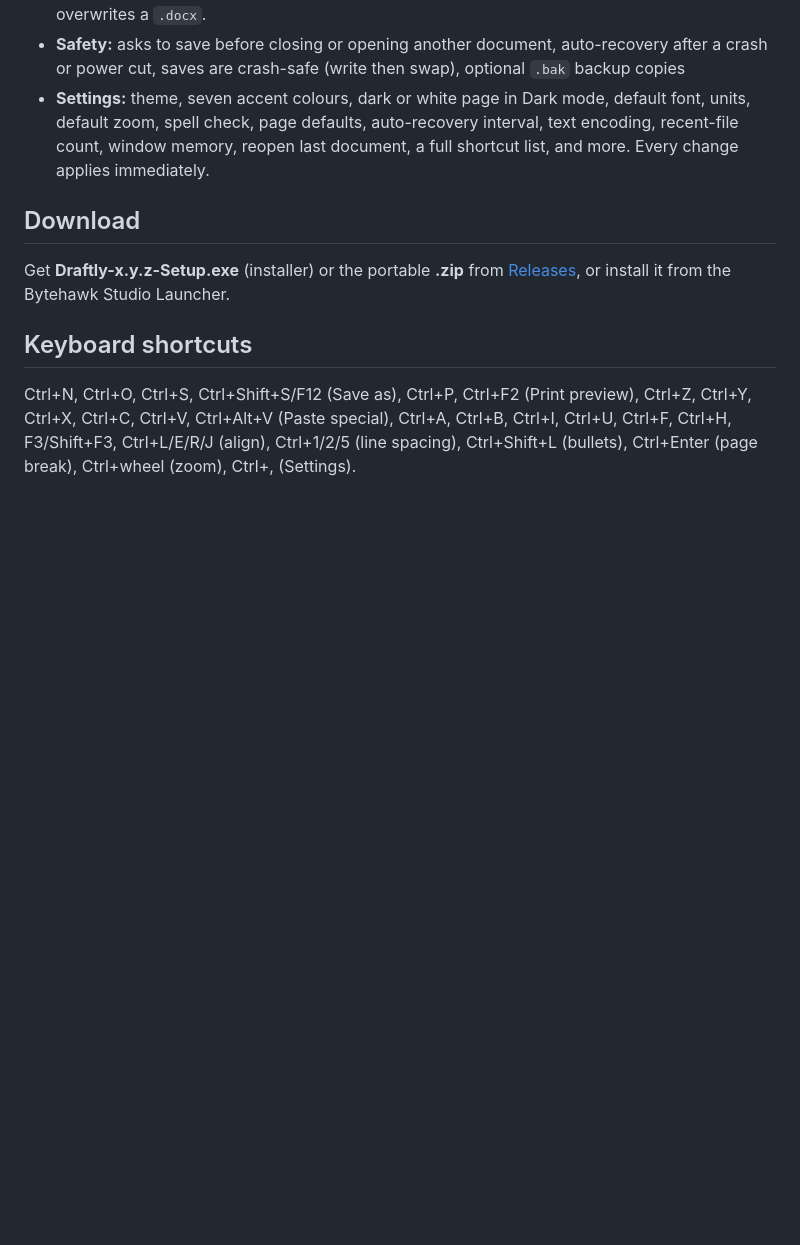
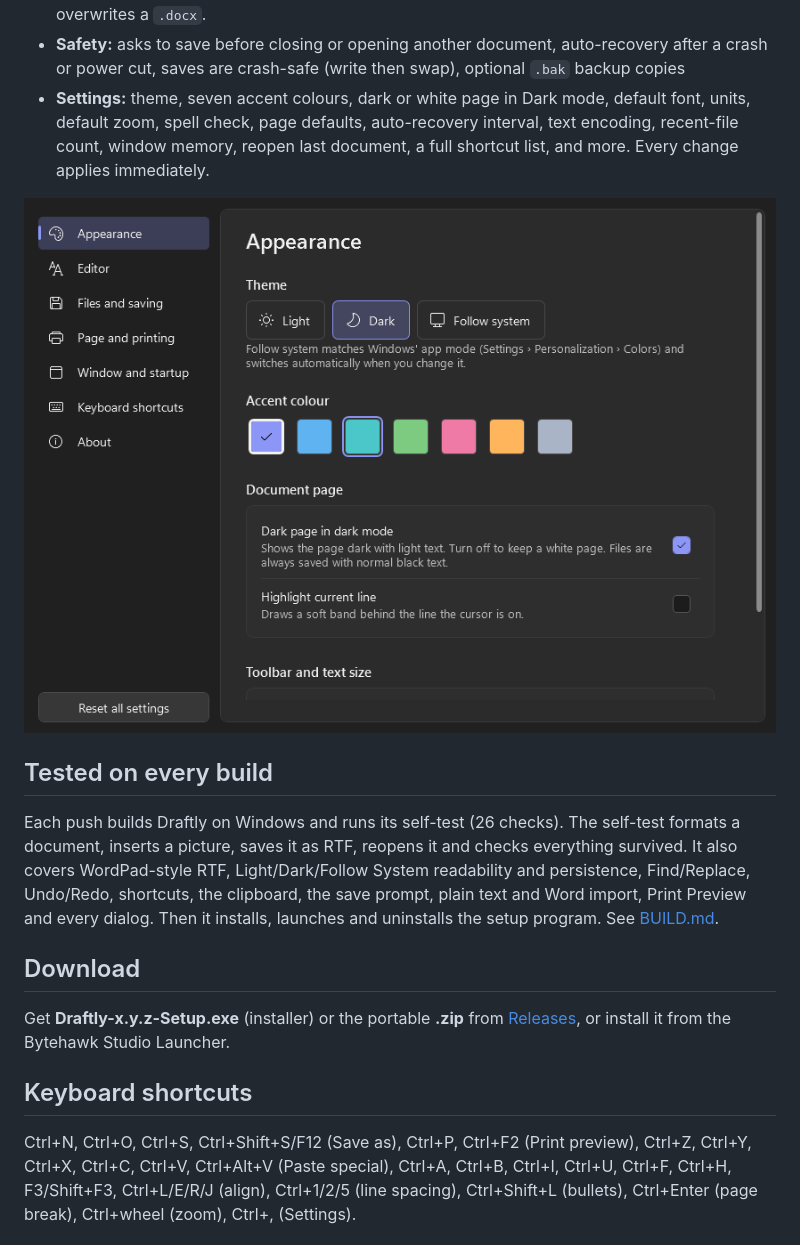
Before and after one commit to adamglassner/draftly, a Markdown page: README.md, the part around one of its changes. Drawn GitHub-style; pictures changed too: docs/screenshot-settings.png (added); blank space fills up the shorter version.

Commit message:
README screenshots; remove temporary screenshot sharing

```diff
--- a/README.md
+++ b/README.md
@@ -17,6 +19,12 @@ A modern rich text word processor for Windows 10 and 11, by **Bytehawk Studio**.
 - **Safety:** asks to save before closing or opening another document, auto-recovery after a crash or power cut, saves are crash-safe (write then swap), optional `.bak` backup copies
 - **Settings:** theme, seven accent colours, dark or white page in Dark mode, default font, units, default zoom, spell check, page defaults, auto-recovery interval, text encoding, recent-file count, window memory, reopen last document, a full shortcut list, and more. Every change applies immediately.
 
+![Settings](docs/screenshot-settings.png)
+
+## Tested on every build
+
+Each push builds Draftly on Windows and runs its self-test (26 checks). The self-test formats a document, inserts a picture, saves it as RTF, reopens it and checks everything survived. It also covers WordPad-style RTF, Light/Dark/Follow System readability and persistence, Find/Replace, Undo/Redo, shortcuts, the clipboard, the save prompt, plain text and Word import, Print Preview and every dialog. Then it installs, launches and uninstalls the setup program. See [BUILD.md](BUILD.md#testing).
+
 ## Download
 
 Get **Draftly-x.y.z-Setup.exe** (installer) or the portable **.zip** from [Releases](https://github.com/adamglassner/draftly/releases), or install it from the Bytehawk Studio Launcher.
```
Also changed, not shown: other parts of README.md (+3 -1 lines), docs/screenshot-dark.png (added), docs/screenshot-light.png (added), 1 other file.
